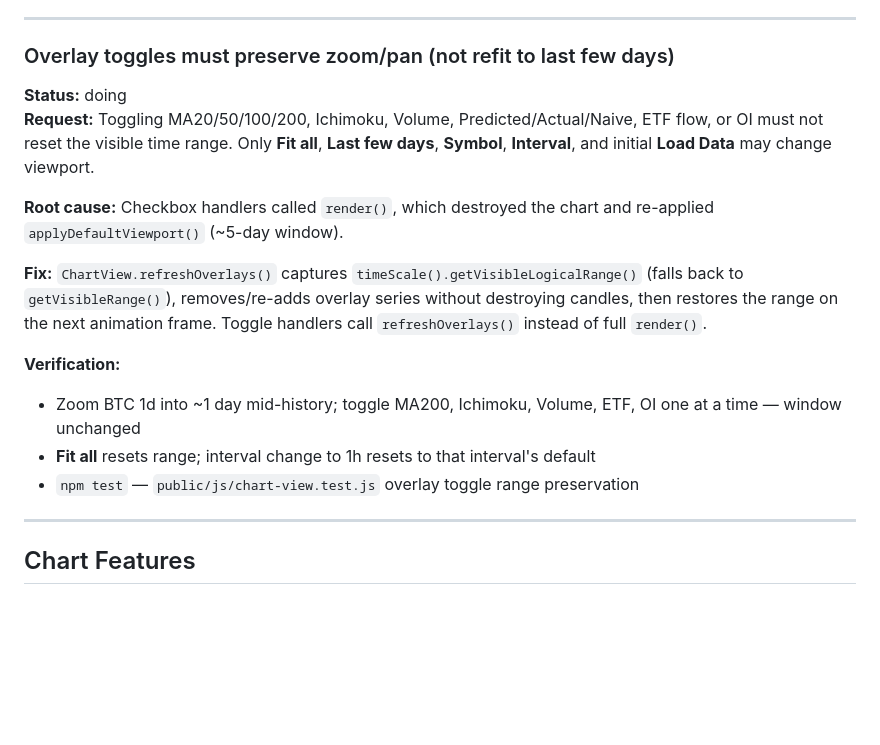
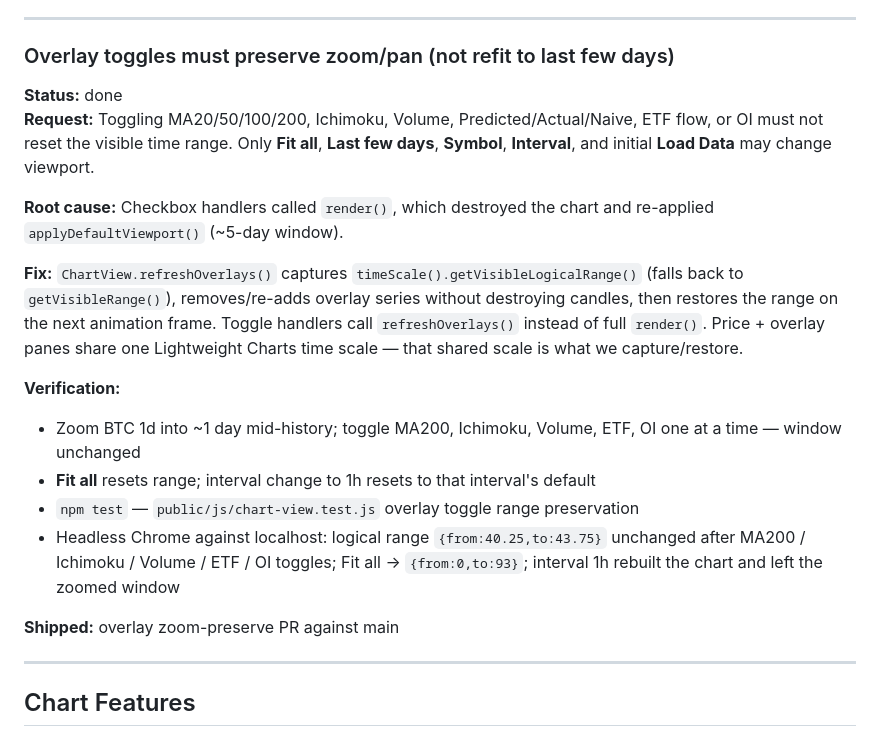
Before and after one commit to klivin/scoreboard, a Markdown page: docs/FEATURE_REQUESTS.md, the part around the change. Drawn GitHub-style; blank space fills up the shorter version.

Commit message:
docs: mark overlay zoom-preserve request done after verification
Co-authored-by: Kevin Weiler <klivin@users.noreply.github.com>

```diff
--- a/docs/FEATURE_REQUESTS.md
+++ b/docs/FEATURE_REQUESTS.md
@@ -95,17 +95,20 @@ Status key: **open** (not started) | **doing** (in progress) | **done** (shipped
 ---
 
 ### Overlay toggles must preserve zoom/pan (not refit to last few days)
-**Status:** doing
+**Status:** done
 **Request:** Toggling MA20/50/100/200, Ichimoku, Volume, Predicted/Actual/Naive, ETF flow, or OI must not reset the visible time range. Only **Fit all**, **Last few days**, **Symbol**, **Interval**, and initial **Load Data** may change viewport.
 
 **Root cause:** Checkbox handlers called `render()`, which destroyed the chart and re-applied `applyDefaultViewport()` (~5-day window).
 
-**Fix:** `ChartView.refreshOverlays()` captures `timeScale().getVisibleLogicalRange()` (falls back to `getVisibleRange()`), removes/re-adds overlay series without destroying candles, then restores the range on the next animation frame. Toggle handlers call `refreshOverlays()` instead of full `render()`.
+**Fix:** `ChartView.refreshOverlays()` captures `timeScale().getVisibleLogicalRange()` (falls back to `getVisibleRange()`), removes/re-adds overlay series without destroying candles, then restores the range on the next animation frame. Toggle handlers call `refreshOverlays()` instead of full `render()`. Price + overlay panes share one Lightweight Charts time scale — that shared scale is what we capture/restore.
 
 **Verification:**
 - Zoom BTC 1d into ~1 day mid-history; toggle MA200, Ichimoku, Volume, ETF, OI one at a time — window unchanged
 - **Fit all** resets range; interval change to 1h resets to that interval's default
 - `npm test` — `public/js/chart-view.test.js` overlay toggle range preservation
+- Headless Chrome against localhost: logical range `{from:40.25,to:43.75}` unchanged after MA200 / Ichimoku / Volume / ETF / OI toggles; Fit all → `{from:0,to:93}`; interval 1h rebuilt the chart and left the zoomed window
+
+**Shipped:** overlay zoom-preserve PR against main
 
 ---
 
```
Also changed, not shown: docs/WIKI.md (+1 -1 lines).
